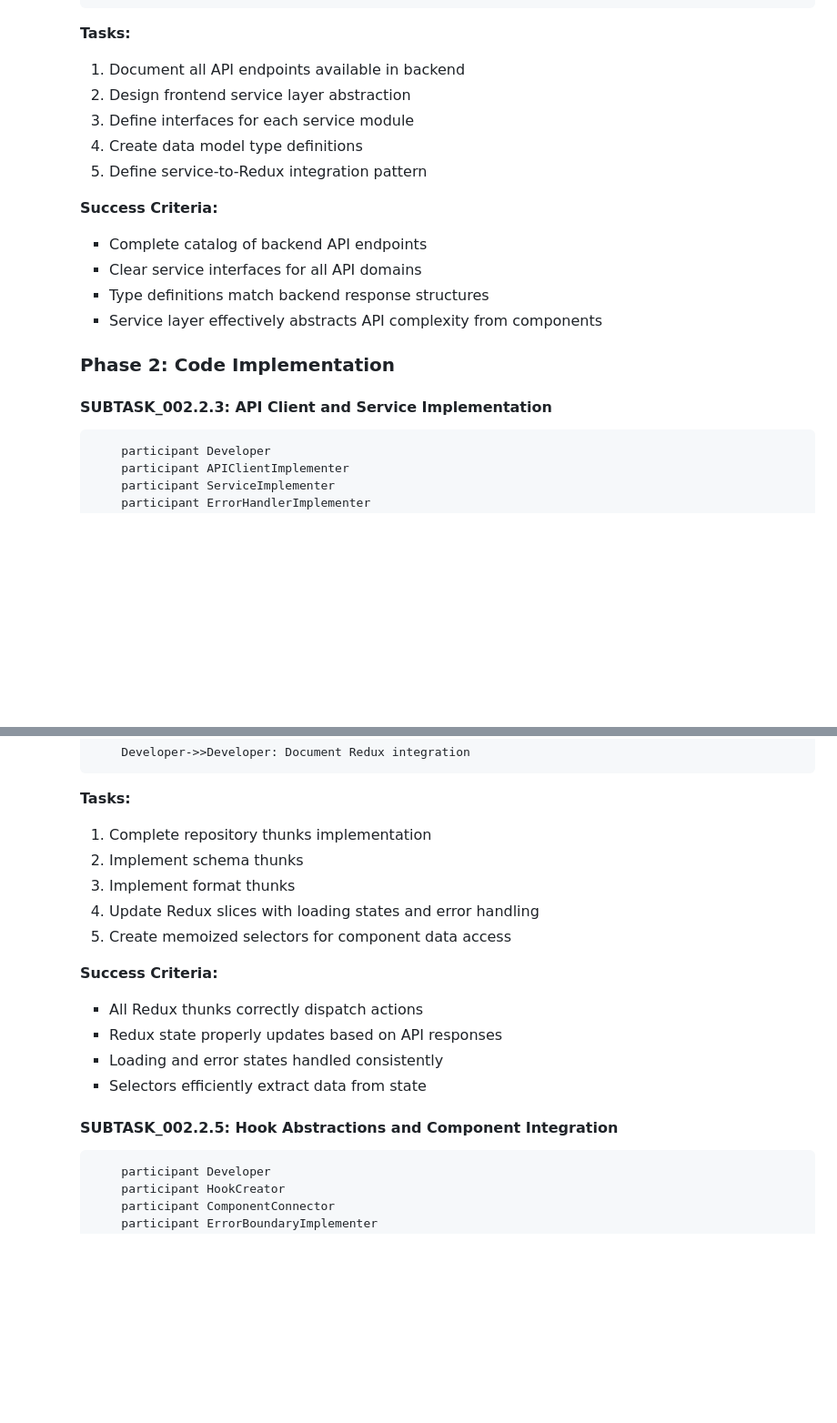
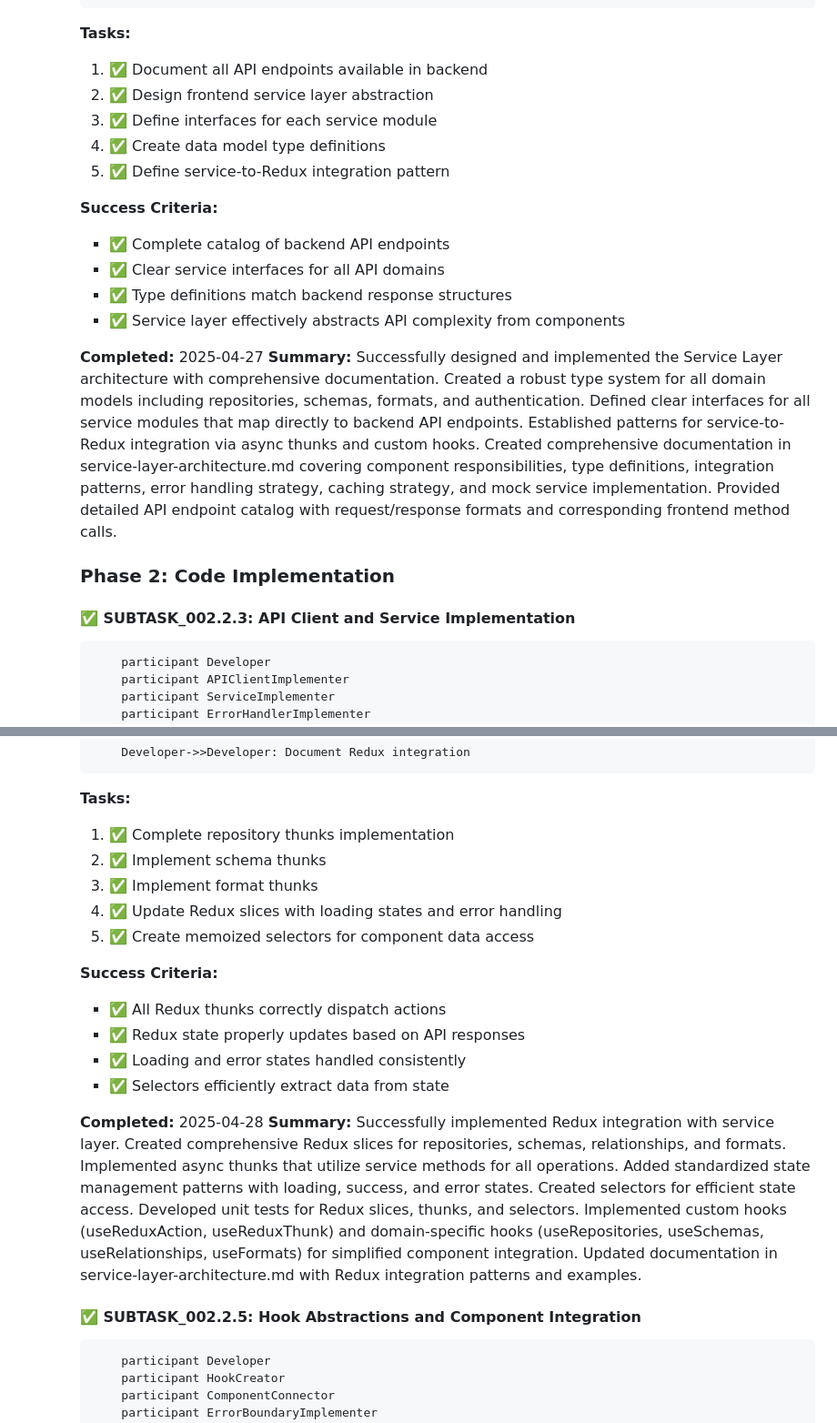
Before and after one commit to jonahkeegan/data-dictionary-agency, a Markdown page: memory-bank/tasks/task_002_second_sprint.md, 2 parts joined by grey strips. Shown at 91% size. Drawn GitHub-style; blank space fills up the shorter version.

````diff
--- a/memory-bank/tasks/task_002_second_sprint.md
+++ b/memory-bank/tasks/task_002_second_sprint.md
@@ -100,21 +100,24 @@ Implement the second sprint deliverables for the Data Dictionary Agency project,
      ```
 
      **Tasks:**
-     1. Document all API endpoints available in backend
-     2. Design frontend service layer abstraction
-     3. Define interfaces for each service module
-     4. Create data model type definitions
-     5. Define service-to-Redux integration pattern
+     1. ✅ Document all API endpoints available in backend
+     2. ✅ Design frontend service layer abstraction
+     3. ✅ Define interfaces for each service module
+     4. ✅ Create data model type definitions
+     5. ✅ Define service-to-Redux integration pattern
 
      **Success Criteria:**
-     - Complete catalog of backend API endpoints
-     - Clear service interfaces for all API domains
-     - Type definitions match backend response structures
-     - Service layer effectively abstracts API complexity from components
+     - ✅ Complete catalog of backend API endpoints
+     - ✅ Clear service interfaces for all API domains
+     - ✅ Type definitions match backend response structures
+     - ✅ Service layer effectively abstracts API complexity from components
+
+     **Completed:** 2025-04-27
+     **Summary:** Successfully designed and implemented the Service Layer architecture with comprehensive documentation. Created a robust type system for all domain models including repositories, schemas, formats, and authentication. Defined clear interfaces for all service modules that map directly to backend API endpoints. Established patterns for service-to-Redux integration via async thunks and custom hooks. Created comprehensive documentation in service-layer-architecture.md covering component responsibilities, type definitions, integration patterns, error handling strategy, caching strategy, and mock service implementation. Provided detailed API endpoint catalog with request/response formats and corresponding frontend method calls.
 
      ### Phase 2: Code Implementation
 
-     #### SUBTASK_002.2.3: API Client and Service Implementation
+     #### ✅ SUBTASK_002.2.3: API Client and Service Implementation
      ```sequenceDiagram
          participant Developer
          participant APIClientImplementer
@@ -195,19 +201,22 @@ Implement the second sprint deliverables for the Data Dictionary Agency project,
      ```
 
      **Tasks:**
-     1. Complete repository thunks implementation
-     2. Implement schema thunks
-     3. Implement format thunks
-     4. Update Redux slices with loading states and error handling
-     5. Create memoized selectors for component data access
+     1. ✅ Complete repository thunks implementation
+     2. ✅ Implement schema thunks
+     3. ✅ Implement format thunks
+     4. ✅ Update Redux slices with loading states and error handling
+     5. ✅ Create memoized selectors for component data access
 
      **Success Criteria:**
-     - All Redux thunks correctly dispatch actions
-     - Redux state properly updates based on API responses
-     - Loading and error states handled consistently
-     - Selectors efficiently extract data from state
+     - ✅ All Redux thunks correctly dispatch actions
+     - ✅ Redux state properly updates based on API responses
+     - ✅ Loading and error states handled consistently
+     - ✅ Selectors efficiently extract data from state
 
-     #### SUBTASK_002.2.5: Hook Abstractions and Component Integration
+     **Completed:** 2025-04-28
+     **Summary:** Successfully implemented Redux integration with service layer. Created comprehensive Redux slices for repositories, schemas, relationships, and formats. Implemented async thunks that utilize service methods for all operations. Added standardized state management patterns with loading, success, and error states. Created selectors for efficient state access. Developed unit tests for Redux slices, thunks, and selectors. Implemented custom hooks (useReduxAction, useReduxThunk) and domain-specific hooks (useRepositories, useSchemas, useRelationships, useFormats) for simplified component integration. Updated documentation in service-layer-architecture.md with Redux integration patterns and examples.
+
+     #### ✅ SUBTASK_002.2.5: Hook Abstractions and Component Integration
      ```sequenceDiagram
          participant Developer
          participant HookCreator
````
Also changed, not shown: other parts of memory-bank/tasks/task_002_second_sprint.md (+37 -223 lines).
